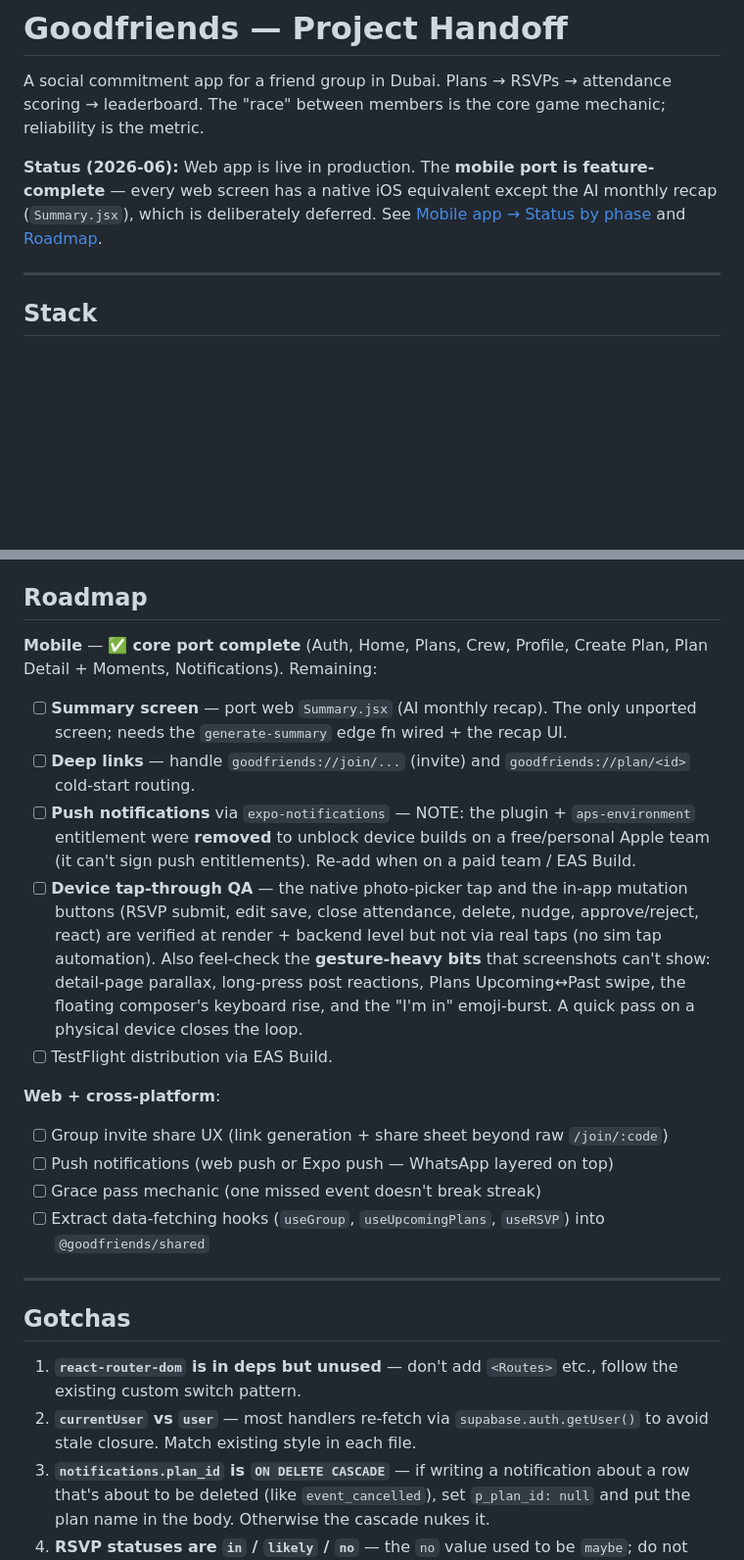
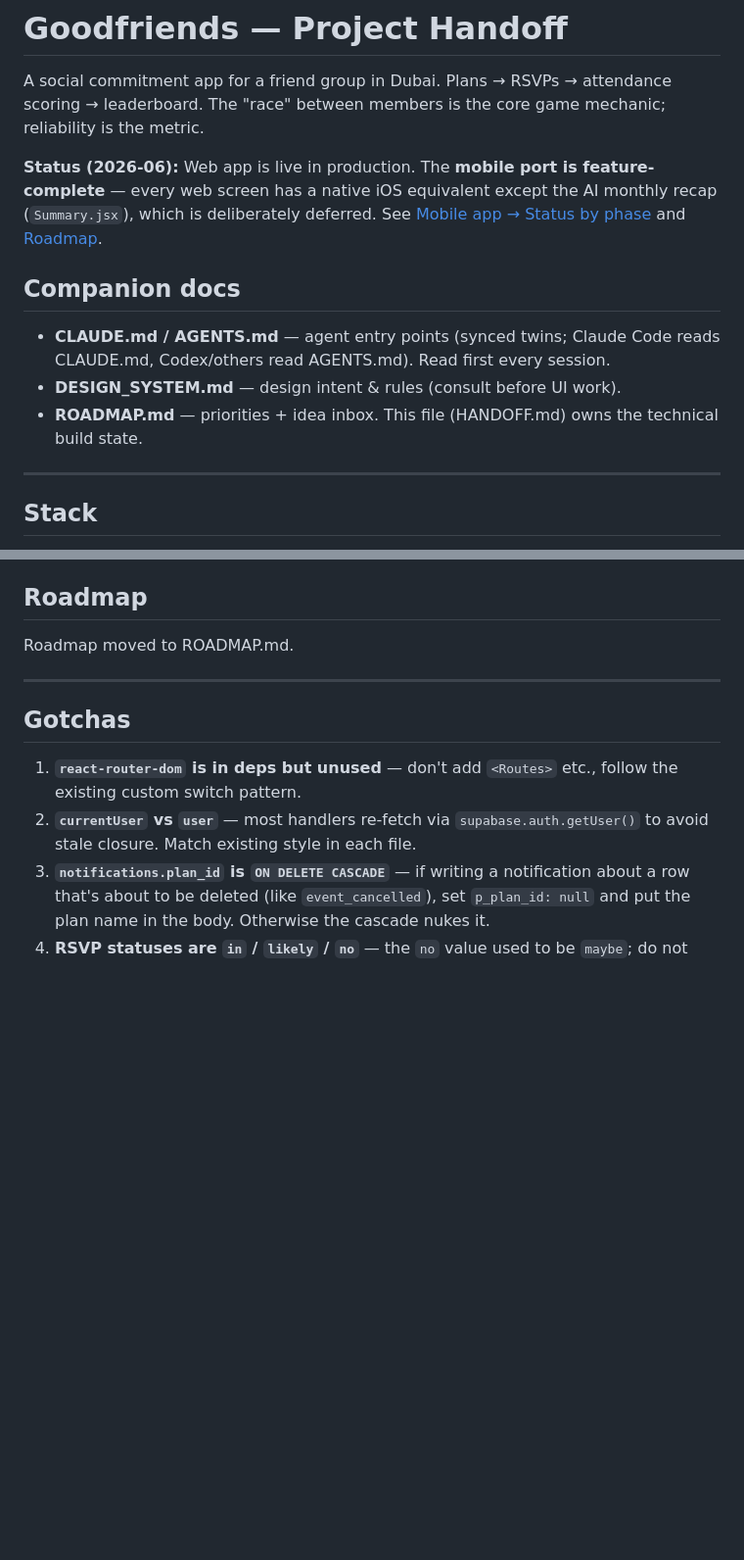
Before and after one commit to iamalexko/goodfriends, a Markdown page: HANDOFF.md, 2 parts joined by grey strips. Shown at 98% size. Drawn GitHub-style; blank space fills up the shorter version.

Commit message:
docs: add README + synced agent entry points, design system, roadmap; strengthen write-back habit

```diff
--- a/HANDOFF.md
+++ b/HANDOFF.md
@@ -3,6 +3,12 @@
 A social commitment app for a friend group in Dubai. Plans → RSVPs → attendance scoring → leaderboard. The "race" between members is the core game mechanic; reliability is the metric.
 
 **Status (2026-06):** Web app is live in production. The **mobile port is feature-complete** — every web screen has a native iOS equivalent except the AI monthly recap (`Summary.jsx`), which is deliberately deferred. See [Mobile app → Status by phase](#status-by-phase) and [Roadmap](#roadmap).
+
+## Companion docs
+
+- **CLAUDE.md / AGENTS.md** — agent entry points (synced twins; Claude Code reads CLAUDE.md, Codex/others read AGENTS.md). Read first every session.
+- **DESIGN_SYSTEM.md** — design intent & rules (consult before UI work).
+- **ROADMAP.md** — priorities + idea inbox. This file (HANDOFF.md) owns the technical build state.
 
 ---
 
@@ -512,18 +518,7 @@ A "premium invitation" page. All organiser/Moments logic is unchanged from the o
 
 ## Roadmap
 
-**Mobile** — ✅ **core port complete** (Auth, Home, Plans, Crew, Profile, Create Plan, Plan Detail + Moments, Notifications). Remaining:
-- [ ] **Summary screen** — port web `Summary.jsx` (AI monthly recap). The only unported screen; needs the `generate-summary` edge fn wired + the recap UI.
-- [ ] **Deep links** — handle `goodfriends://join/...` (invite) and `goodfriends://plan/<id>` cold-start routing.
-- [ ] **Push notifications** via `expo-notifications` — NOTE: the plugin + `aps-environment` entitlement were **removed** to unblock device builds on a free/personal Apple team (it can't sign push entitlements). Re-add when on a paid team / EAS Build.
-- [ ] **Device tap-through QA** — the native photo-picker tap and the in-app mutation buttons (RSVP submit, edit save, close attendance, delete, nudge, approve/reject, react) are verified at render + backend level but not via real taps (no sim tap automation). Also feel-check the **gesture-heavy bits** that screenshots can't show: detail-page parallax, long-press post reactions, Plans Upcoming↔Past swipe, the floating composer's keyboard rise, and the "I'm in" emoji-burst. A quick pass on a physical device closes the loop.
-- [ ] TestFlight distribution via EAS Build.
-
-**Web + cross-platform**:
-- [ ] Group invite share UX (link generation + share sheet beyond raw `/join/:code`)
-- [ ] Push notifications (web push or Expo push — WhatsApp layered on top)
-- [ ] Grace pass mechanic (one missed event doesn't break streak)
-- [ ] Extract data-fetching hooks (`useGroup`, `useUpcomingPlans`, `useRSVP`) into `@goodfriends/shared`
+Roadmap moved to ROADMAP.md.
 
 ---
 
```
Also changed, not shown: AGENTS.md (+1 -0 lines), CLAUDE.md (+1 -0 lines).
